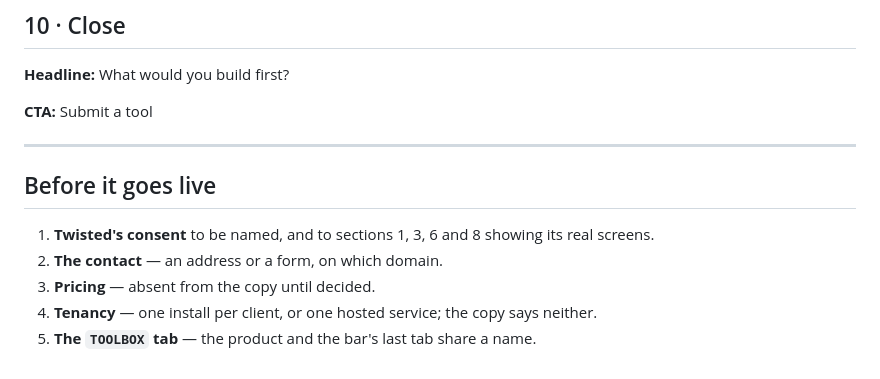
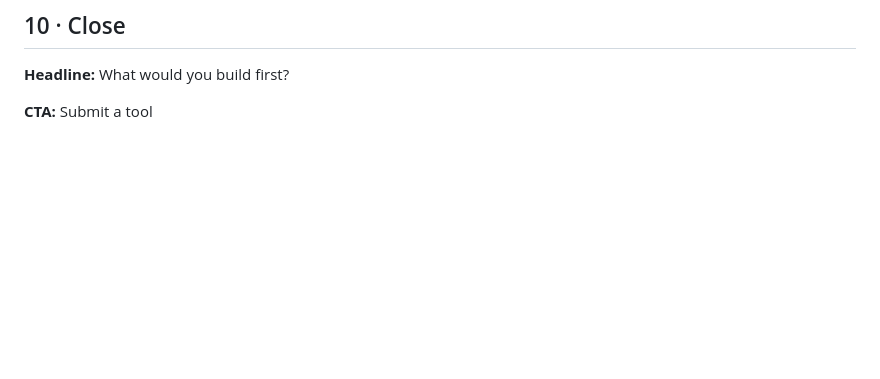
Before and after one commit to lucabonfigli/toolbox-site, a Markdown page: site-copy.md, the part around the change. Drawn GitHub-style; blank space fills up the shorter version.

Commit message:
Toolbox: the site copy, without the open decisions
Co-Authored-By: Claude Opus 5.5 <noreply@anthropic.com>

```diff
--- a/site-copy.md
+++ b/site-copy.md
@@ -151,15 +151,3 @@ thirty tools declared.
 **Headline:** What would you build first?
 
 **CTA:** Submit a tool
-
----
-
-## Before it goes live
-
-1. **Twisted's consent** to be named, and to sections 1, 3, 6 and 8 showing
-   its real screens.
-2. **The contact** — an address or a form, on which domain.
-3. **Pricing** — absent from the copy until decided.
-4. **Tenancy** — one install per client, or one hosted service; the copy says
-   neither.
-5. **The `TOOLBOX` tab** — the product and the bar's last tab share a name.
```
